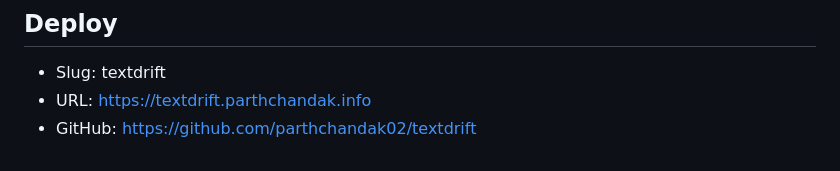
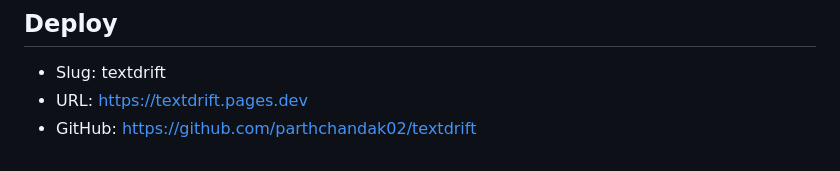
Before and after one commit to parthchandak02/textdrift, a Markdown page: brief.md, the part around the change. Drawn GitHub-style.

```diff
--- a/brief.md
+++ b/brief.md
@@ -98,5 +98,5 @@ toolcraft — Pixel Point Toolcraft starter, Vite build, deploy dist/
 
 ## Deploy
 - Slug: textdrift
-- URL: https://textdrift.parthchandak.info
+- URL: https://textdrift.pages.dev
 - GitHub: https://github.com/parthchandak02/textdrift
```
Also changed, not shown: README.md (+5 -8 lines), docs/assets/readme/hero.jpg, 1 other file.
